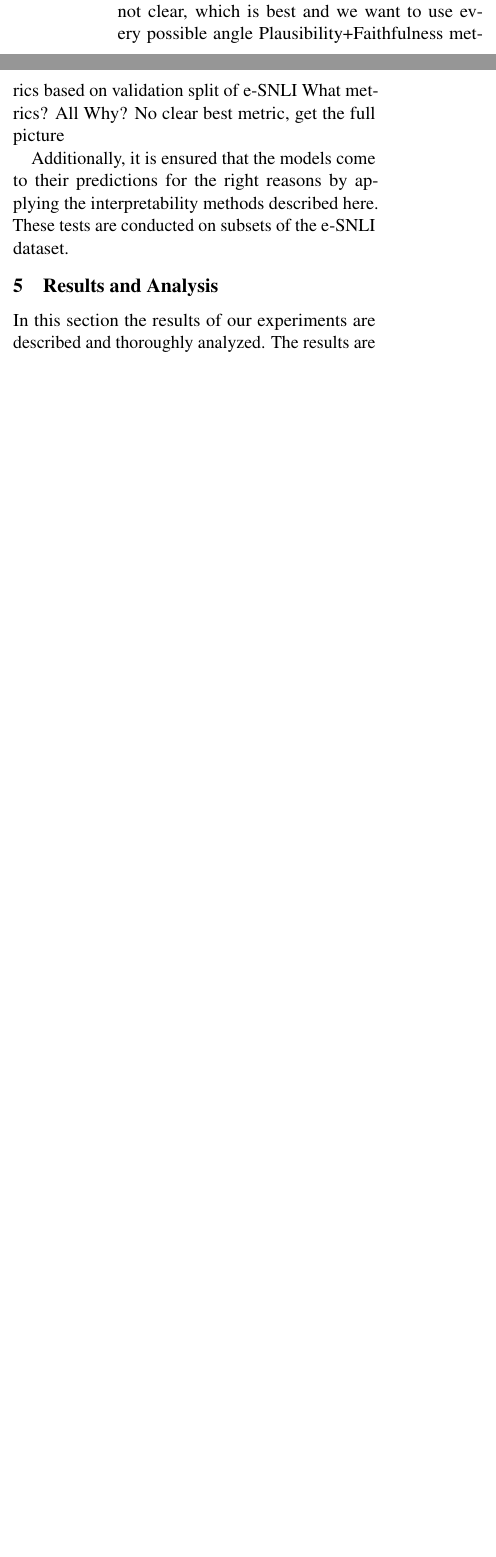
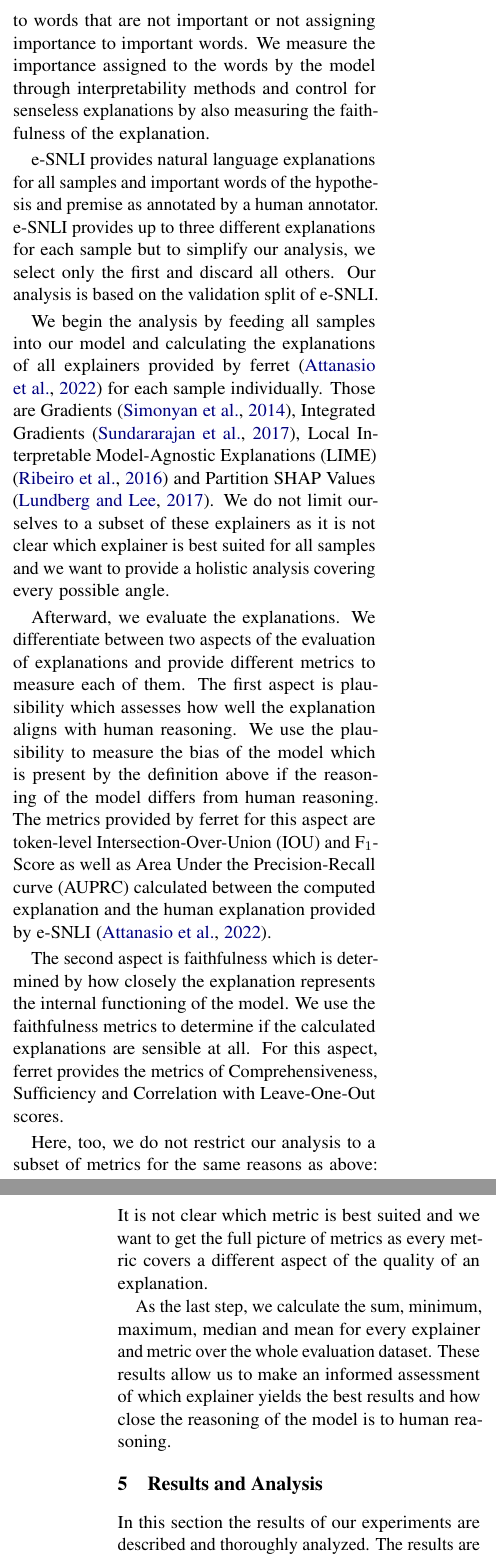
Before and after one commit to study-group-lit/lit, a LaTeX paper (report/main.tex, which reads report/content/03_experiments.tex): two parts of the columns of page 8 of 11 before the commit and two parts of the columns of pages 8 and 9 of 12 after it, joined at a grey line, cut at the place of the change, the shorter picture padded with empty space. Compiled offline with pdfLaTeX.

Commit message:
clean up section experiments and describe discovering biases (#61)
* WIP

* WIP

* Describe measuring biases

* Add one more sentence

* Fix typos

* Apply suggestions

Co-authored-by: imkgerC <imrund08@gmail.com>

* Implement requested changes

* Apply suggestions

Co-authored-by: imkgerC <imrund08@gmail.com>

* Implement requested changes

---------

Co-authored-by: imkgerC <imrund08@gmail.com>

```diff
--- a/report/content/03_experiments.tex
+++ b/report/content/03_experiments.tex
@@ -202,18 +202,17 @@ and we refer the reader to \citet{mccMultiClass} for the definition of the multi
 
 We use the \ac{MCC} and F$_1$-Score, as our evaluation set is heavily imbalanced and biased towards the class \texttt{neutral}, as can be seen in \autoref{tab:datasets:classes}. For imbalanced datasets, metrics such as accuracy might provide a flawed picture of the predictive performance. The macro F$_1$-Score is a popular metric for imbalanced datasets, that we use to alleviate that. Additionally, we use the \ac{MCC}, as it was shown that it is better suited for imbalanced datasets \cite{mccGood}. We use two metrics to provide a more complete picture of the predictive performance than can be summed up into a single number.
 
-% TODO: do we have enough time to do additional tests on the SICK test split?
+\paragraph{Measuring Bias} \label{sec:exp:eval:bias}
+To assess the bias of our models, we define bias as making predictions for wrong reasons. As we cannot truthfully know the reasons for a prediction, we use interpretability methods to infer what words might have been important for the prediction. Using the interpretability methods we define bias in the model as assigning importance to words that are not important or not assigning importance to important words. We measure the importance assigned to the words by the model through interpretability methods and control for senseless explanations by also measuring the faithfulness of the explanation.
 
-\paragraph{Measuring Bias} \label{sec:exp:eval:bias}
-To assess the bias of our models, we define bias as making predictions for wrong reasons. As we cannot truthfully know the reasons for a prediction,
+\ac{e-SNLI} provides natural language explanations for all samples and important words of the hypothesis and premise as annotated by a human annotator. \ac{e-SNLI} provides up to three different explanations for each sample but to simplify our analysis, we select only the first and discard all others. Our analysis is based on the validation split of \ac{e-SNLI}.
 
-% TODO: formulate sentences and stitch a coherent text from them
+We begin the analysis by feeding all samples into our model and calculating the explanations of all explainers provided by ferret \cite{ferret} for each sample individually. Those are Gradients \cite{gradients}, Integrated Gradients \cite{integratedgradients}, \ac{LIME} \cite{lime} and Partition SHAP Values \cite{shap}. We do not limit ourselves to a subset of these explainers as it is not clear which explainer is best suited for all samples and we want to provide a holistic analysis covering every possible angle.
 
-Defining bias as the plausibility of explanation using explanation methods
+Afterward, we evaluate the explanations. We differentiate between two aspects of the evaluation of explanations and provide different metrics to measure each of them. The first aspect is plausibility which assesses how well the explanation aligns with human reasoning. We use the plausibility to measure the bias of the model which is present by the definition above if the reasoning of the model differs from human reasoning. The metrics provided by ferret for this aspect are token-level \ac{IOU} and F$_1$-Score as well as \ac{AUPRC} calculated between the computed explanation and the human explanation provided by \ac{e-SNLI} \cite{ferret}.
 
-Why those explanation methods? Because it is not clear, which is best and we want to use every possible angle
-Plausibility+Faithfulness metrics based on validation split of e-SNLI
-What metrics? All
-Why? No clear best metric, get the full picture
+The second aspect is faithfulness which is determined by how closely the explanation represents the internal functioning of the model. We use the faithfulness metrics to determine if the calculated explanations are sensible at all. For this aspect, ferret provides the metrics of Comprehensiveness, Sufficiency and Correlation with Leave-One-Out scores.
 
-Additionally, it is ensured that the models come to their predictions for the right reasons by applying the interpretability methods described here. These tests are conducted on subsets of the \ac{e-SNLI} dataset.
+Here, too, we do not restrict our analysis to a subset of metrics for the same reasons as above: It is not clear which metric is best suited and we want to get the full picture of metrics as every metric covers a different aspect of the quality of an explanation.
+
+As the last step, we calculate the sum, minimum, maximum, median and mean for every explainer and metric over the whole evaluation dataset. These results allow us to make an informed assessment of which explainer yields the best results and how close the reasoning of the model is to human reasoning.
```
Also changed, not shown: report/auxiliary/acronyms.tex (+2 -0 lines), report/lib.bib (+7 -0 lines), report/content/03_experiments.tex (2 more changed lines).
